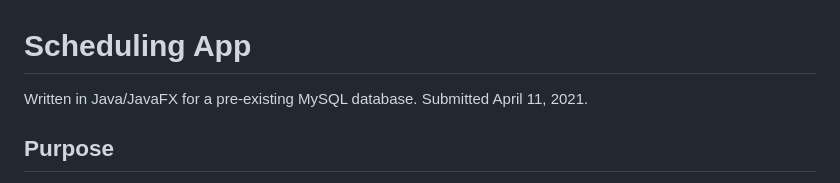
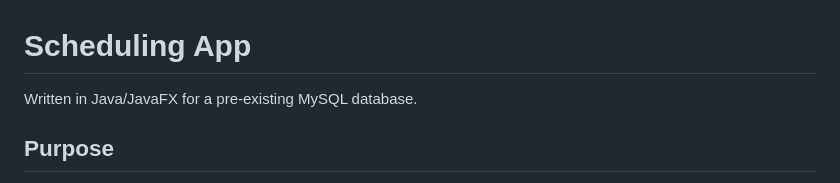
Before and after one commit to nbellerand7636/AppointmentApp, a Markdown page: README.md, the part around the change. Drawn GitHub-style.

```diff
--- a/README.md
+++ b/README.md
@@ -1,6 +1,6 @@
 # Scheduling App
 
-Written in Java/JavaFX for a pre-existing MySQL database. Submitted April 11, 2021.
+Written in Java/JavaFX for a pre-existing MySQL database.
 
 ## Purpose
 
```
